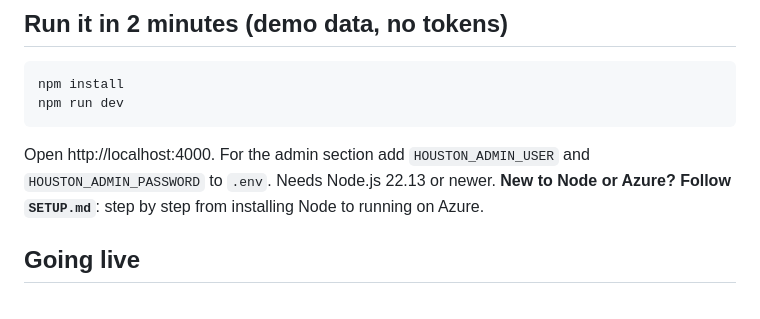
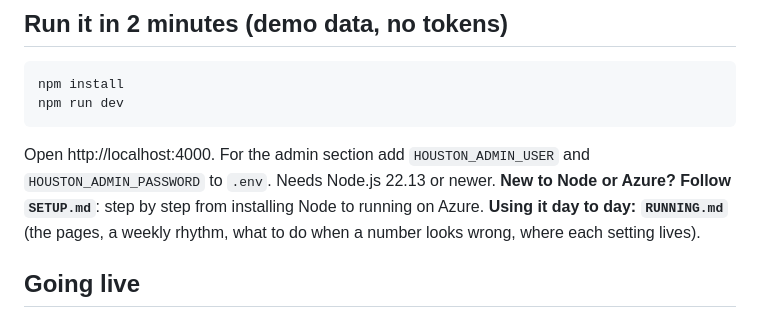
Before and after one commit to imamchishty/houston, a Markdown page: README.md, the part around the change. Drawn GitHub-style.

Commit message:
RUNNING.md: the one-page day-to-day guide; SETUP.md: optional extras (Compass, sprint cost, lanes, Teams)
Co-Authored-By: Claude Fable 5.1 <noreply@anthropic.com>

```diff
--- a/README.md
+++ b/README.md
@@ -28,6 +28,7 @@ npm run dev
 
 Open http://localhost:4000. For the admin section add `HOUSTON_ADMIN_USER` and `HOUSTON_ADMIN_PASSWORD` to `.env`.
 Needs Node.js 22.13 or newer. **New to Node or Azure? Follow `SETUP.md`**: step by step from installing Node to running on Azure.
+**Using it day to day: `RUNNING.md`** (the pages, a weekly rhythm, what to do when a number looks wrong, where each setting lives).
 
 ## Going live
 
```
Also changed, not shown: RUNNING.md (added, +67 -0 lines), SETUP.md (+16 -0 lines).
